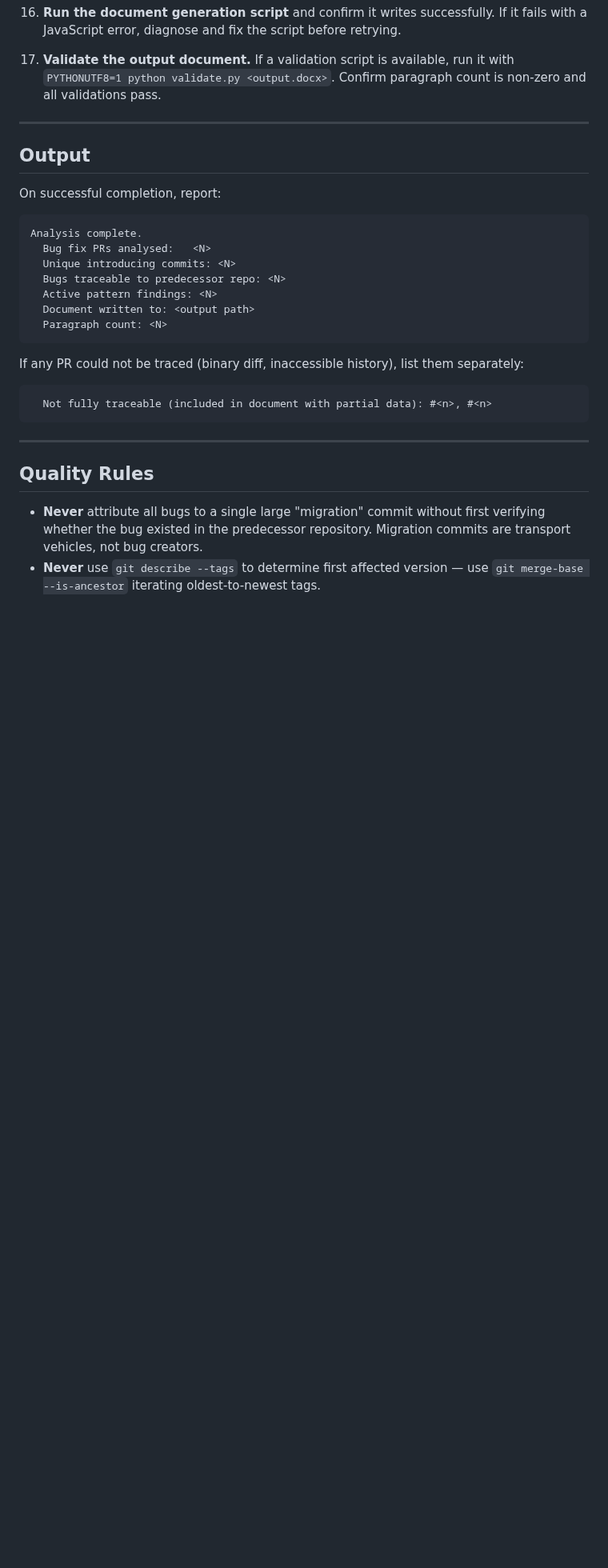
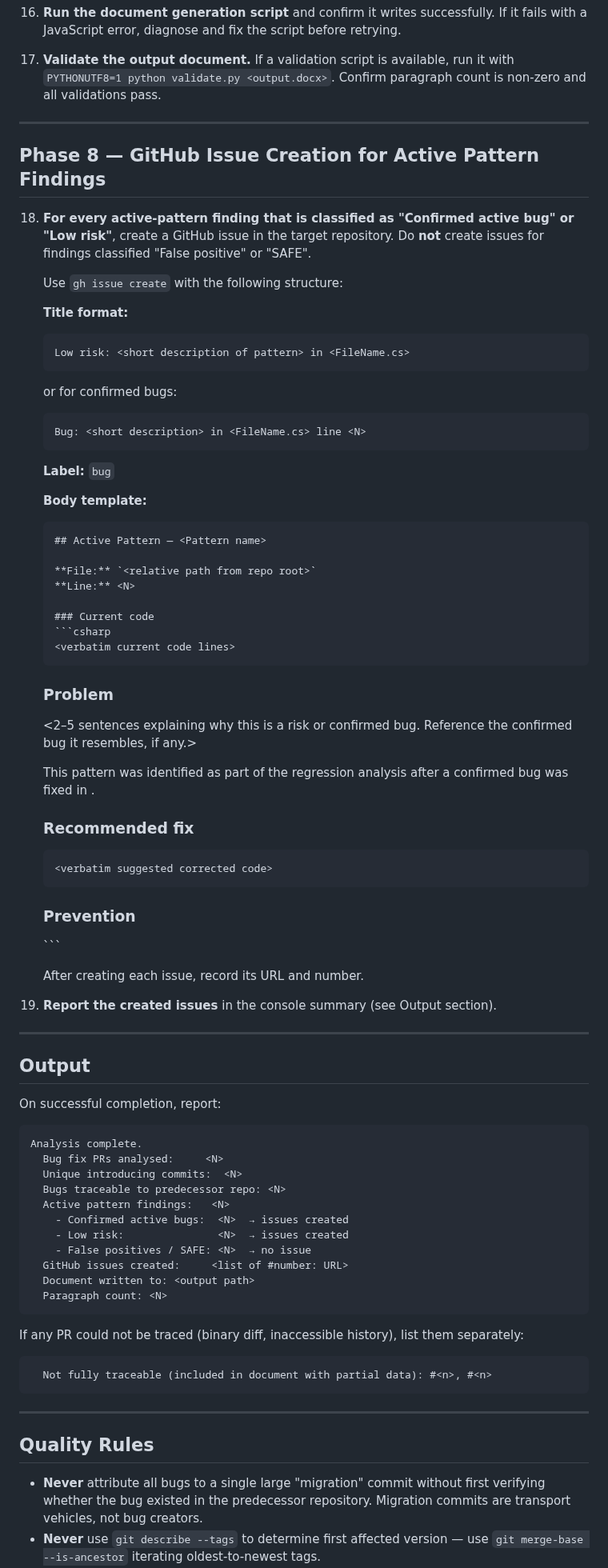
Before and after one commit to SkylineCommunications/_ReusableAgenticWorkflows, a Markdown page: agents/version-bug-rca.agent.md, the part around the change. Shown at 80% size. Drawn GitHub-style; blank space fills up the shorter version.

Commit message:
Add Phase 8: auto-create GitHub issues for active pattern findings
Agent now creates a gh issue for every Confirmed or Low-risk finding
from the codebase scan (Phase 6), skipping SAFE/false-positive results.
Issue body includes current code, problem description, recommended fix,
and a prevention rule. Issue URLs are included in the console summary.

Co-authored-by: Copilot <223556219+Copilot@users.noreply.github.com>

````diff
--- a/agents/version-bug-rca.agent.md
+++ b/agents/version-bug-rca.agent.md
@@ -231,16 +231,69 @@ For each bug fix PR, find the commit that first introduced the defect.
 
 ---
 
+## Phase 8 — GitHub Issue Creation for Active Pattern Findings
+
+18. **For every active-pattern finding that is classified as "Confirmed active bug" or "Low risk"**, create a GitHub issue in the target repository. Do **not** create issues for findings classified "False positive" or "SAFE".
+
+    Use `gh issue create` with the following structure:
+
+    **Title format:**
+    ```
+    Low risk: <short description of pattern> in <FileName.cs>
+    ```
+    or for confirmed bugs:
+    ```
+    Bug: <short description> in <FileName.cs> line <N>
+    ```
+
+    **Label:** `bug`
+
+    **Body template:**
+    ```markdown
+    ## Active Pattern — <Pattern name>
+
+    **File:** `<relative path from repo root>`
+    **Line:** <N>
+
+    ### Current code
+    ```csharp
+    <verbatim current code lines>
+    ```
+
+    ### Problem
+    <2–5 sentences explaining why this is a risk or confirmed bug. Reference the confirmed bug it resembles, if any.>
+
+    This pattern was identified as part of the <version> regression analysis after a confirmed <pattern name> bug was fixed in <file where confirmed bug was fixed>.
+
+    ### Recommended fix
+    ```csharp
+    <verbatim suggested corrected code>
+    ```
+
+    ### Prevention
+    <One sentence stating the rule that prevents this class of bug.>
+    ```
+
+    After creating each issue, record its URL and number.
+
+19. **Report the created issues** in the console summary (see Output section).
+
+---
+
 ## Output
 
 On successful completion, report:
 
 ```
 Analysis complete.
-  Bug fix PRs analysed:   <N>
-  Unique introducing commits: <N>
+  Bug fix PRs analysed:     <N>
+  Unique introducing commits:  <N>
   Bugs traceable to predecessor repo: <N>
-  Active pattern findings: <N>
+  Active pattern findings:   <N>
+    - Confirmed active bugs:  <N>  → issues created
+    - Low risk:               <N>  → issues created
+    - False positives / SAFE: <N>  → no issue
+  GitHub issues created:     <list of #number: URL>
   Document written to: <output path>
   Paragraph count: <N>
 ```
````
